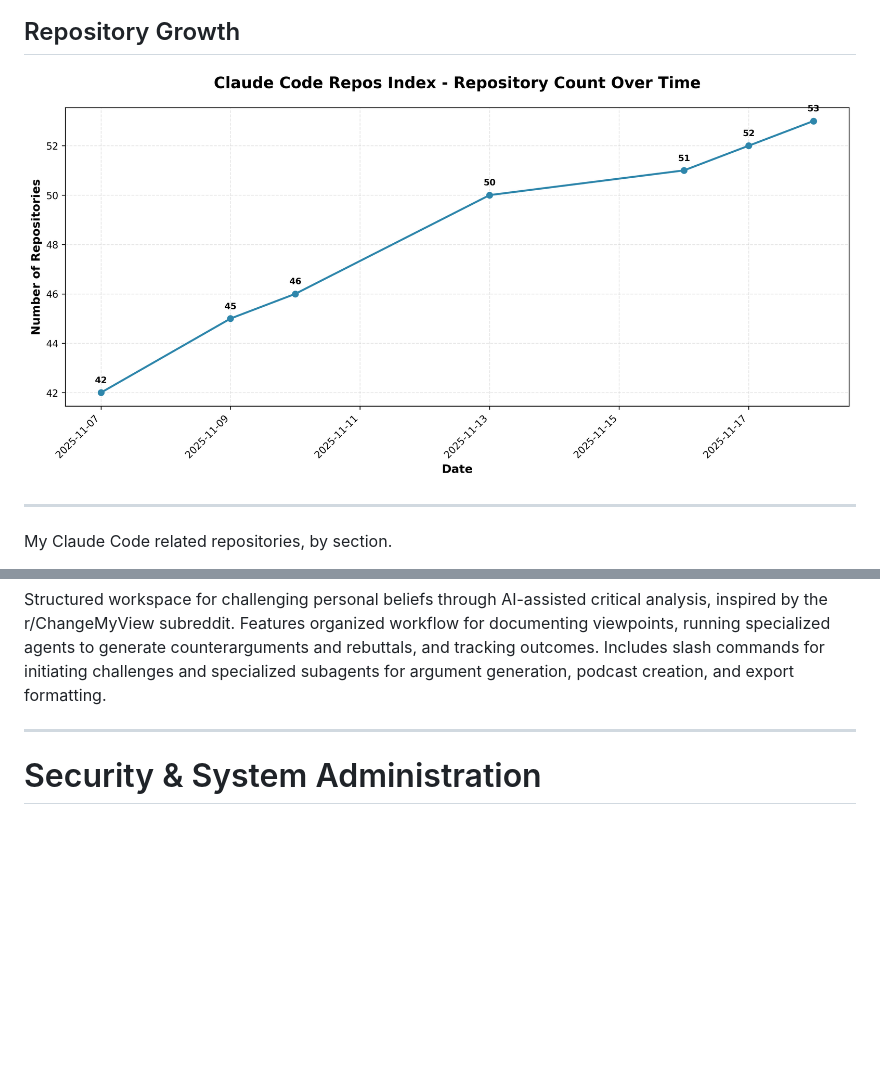
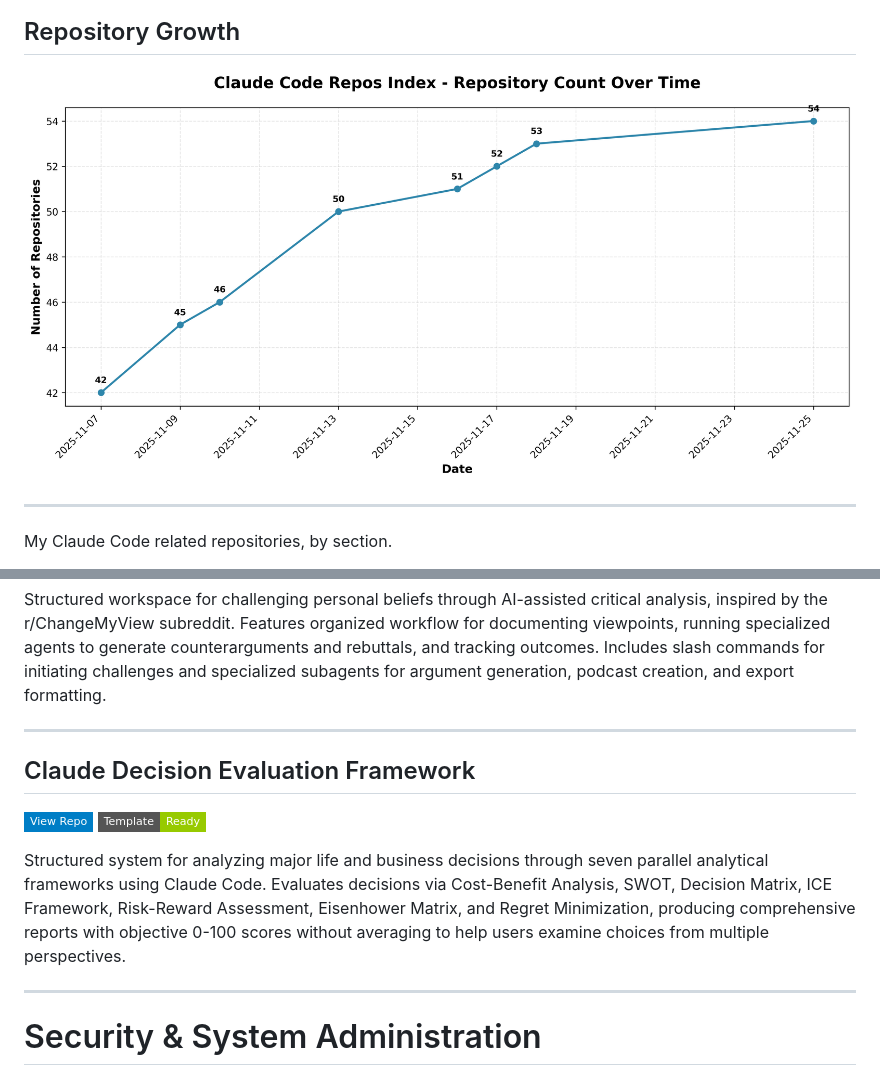
Before and after one commit to danielrosehill/Claude-Code-Repos-Index, a Markdown page: README.md, 2 parts joined by grey strips. Drawn GitHub-style; pictures changed too: repo-count-chart.png; badges without logos; blank space fills up the shorter version.

Commit message:
Add Claude Decision Evaluation Framework to index
Added new workspace template for multi-framework decision analysis
using seven parallel analytical frameworks.

```diff
--- a/README.md
+++ b/README.md
@@ -392,6 +392,13 @@ Structured workspace for challenging personal beliefs through AI-assisted critic
 
 ---
 
+## Claude Decision Evaluation Framework
+[![View Repo](https://img.shields.io/badge/View%20Repo-blue?style=flat-square&logo=github)](https://github.com/danielrosehill/Claude-Decision-Evaluation-Framework) ![Template](https://img.shields.io/badge/Template-Ready-green?style=flat-square)
+
+Structured system for analyzing major life and business decisions through seven parallel analytical frameworks using Claude Code. Evaluates decisions via Cost-Benefit Analysis, SWOT, Decision Matrix, ICE Framework, Risk-Reward Assessment, Eisenhower Matrix, and Regret Minimization, producing comprehensive reports with objective 0-100 scores without averaging to help users examine choices from multiple perspectives.
+
+---
+
 # Security & System Administration
 
 Claude Workspace repositories focused on system administration, security auditing, and infrastructure maintenance across desktop and remote environments.
```
Also changed, not shown: 1 other file.
